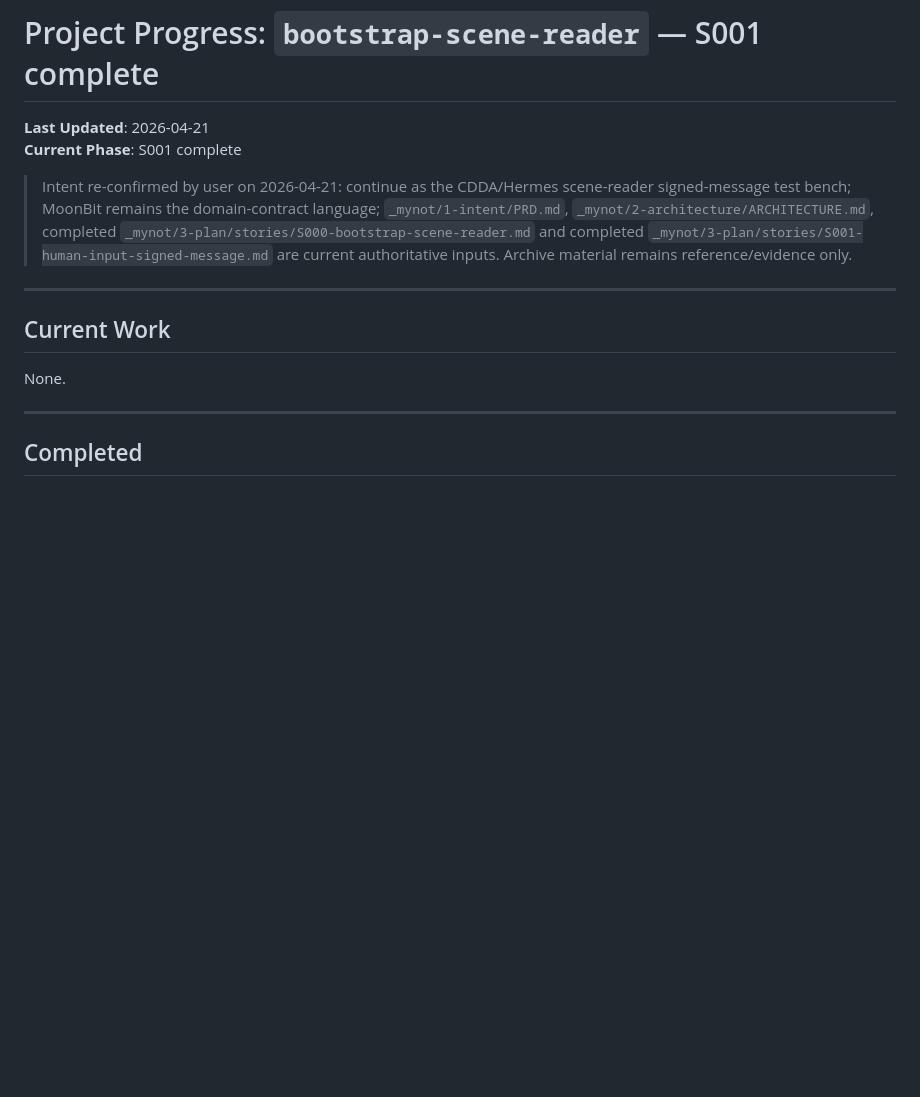
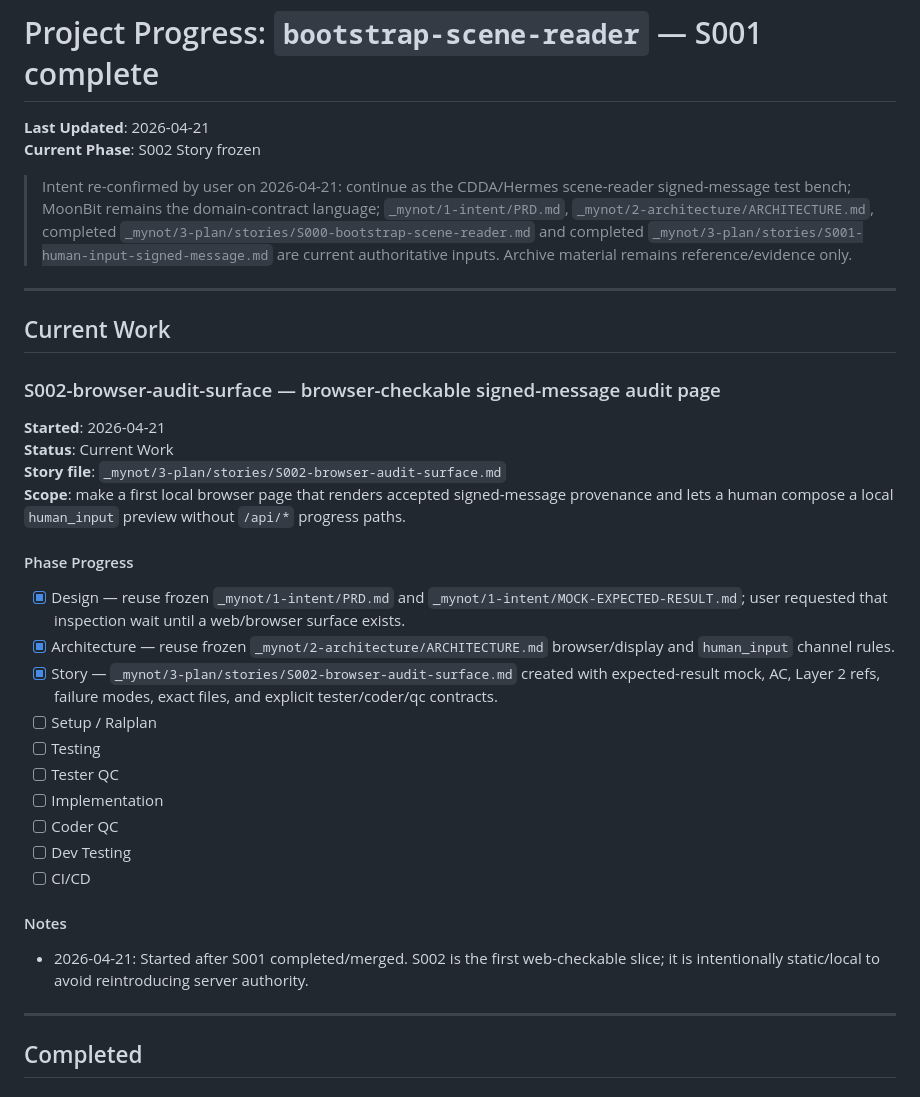
Before and after one commit to CardinalWalls/harness-player, a Markdown page: PROGRESS.md, the part around the change. GitHub-like rendering; blank space fills up the shorter version.

Commit message:
Freeze a browser-checkable S002 slice
The user deferred inspection until a real web surface exists, so the next story becomes a static browser audit page that can show signed-message provenance without reviving server authority. The story includes the mock/expected result and exact failure modes before any implementation begins.

Constraint: Layered workflow requires the story to consume frozen PRD/Architecture only
Constraint: Browser must remain render/input only and must not regain /api progress authority
Rejected: Restart live CDDA runtime first | would delay the user-checkable browser guardrail and risk mixing runtime bring-up with UI proof
Confidence: high
Scope-risk: narrow
Tested: Story freeze checklist script passed locally
Not-tested: Setup/Ralplan and implementation not started
Entire-Checkpoint: 000f2c37ba2f

```diff
--- a/PROGRESS.md
+++ b/PROGRESS.md
@@ -1,7 +1,7 @@
 # Project Progress: `bootstrap-scene-reader` — S001 complete
 
 **Last Updated**: 2026-04-21
-**Current Phase**: S001 complete
+**Current Phase**: S002 Story frozen
 
 > Intent re-confirmed by user on 2026-04-21: continue as the CDDA/Hermes scene-reader signed-message test bench; MoonBit remains the domain-contract language; `_mynot/1-intent/PRD.md`, `_mynot/2-architecture/ARCHITECTURE.md`, completed `_mynot/3-plan/stories/S000-bootstrap-scene-reader.md` and completed `_mynot/3-plan/stories/S001-human-input-signed-message.md` are current authoritative inputs. Archive material remains reference/evidence only.
 
@@ -9,7 +9,29 @@
 
 ## Current Work
 
-None.
+### S002-browser-audit-surface — browser-checkable signed-message audit page
+
+**Started**: 2026-04-21
+**Status**: Current Work
+**Story file**: `_mynot/3-plan/stories/S002-browser-audit-surface.md`
+**Scope**: make a first local browser page that renders accepted signed-message provenance and lets a human compose a local `human_input` preview without `/api/*` progress paths.
+
+#### Phase Progress
+
+- [x] Design — reuse frozen `_mynot/1-intent/PRD.md` and `_mynot/1-intent/MOCK-EXPECTED-RESULT.md`; user requested that inspection wait until a web/browser surface exists.
+- [x] Architecture — reuse frozen `_mynot/2-architecture/ARCHITECTURE.md` browser/display and `human_input` channel rules.
+- [x] Story — `_mynot/3-plan/stories/S002-browser-audit-surface.md` created with expected-result mock, AC, Layer 2 refs, failure modes, exact files, and explicit tester/coder/qc contracts.
+- [ ] Setup / Ralplan
+- [ ] Testing
+- [ ] Tester QC
+- [ ] Implementation
+- [ ] Coder QC
+- [ ] Dev Testing
+- [ ] CI/CD
+
+#### Notes
+
+- 2026-04-21: Started after S001 completed/merged. S002 is the first web-checkable slice; it is intentionally static/local to avoid reintroducing server authority.
 
 
 ---
```
Also changed, not shown: 1 other file.
